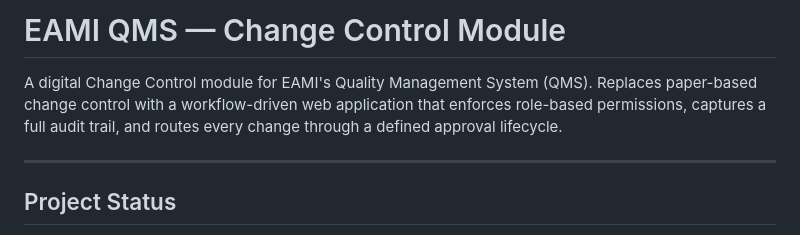
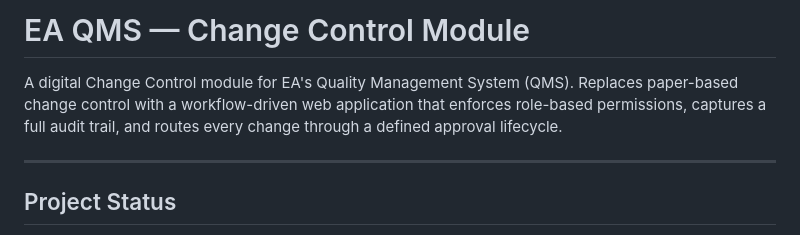
Before and after one commit to lain-the-coder/Change-Control-HTML-Design, a Markdown page: README.md, the part around the change. GitHub-like rendering.

Commit message:
Correct project name in README.md
Updated project name from 'EAMI' to 'EA' in README.

```diff
--- a/README.md
+++ b/README.md
@@ -1,6 +1,6 @@
-# EAMI QMS — Change Control Module
+# EA QMS — Change Control Module
 
-A digital Change Control module for EAMI's Quality Management System (QMS). Replaces paper-based change control with a workflow-driven web application that enforces role-based permissions, captures a full audit trail, and routes every change through a defined approval lifecycle.
+A digital Change Control module for EA's Quality Management System (QMS). Replaces paper-based change control with a workflow-driven web application that enforces role-based permissions, captures a full audit trail, and routes every change through a defined approval lifecycle.
 
 ---
 
```
